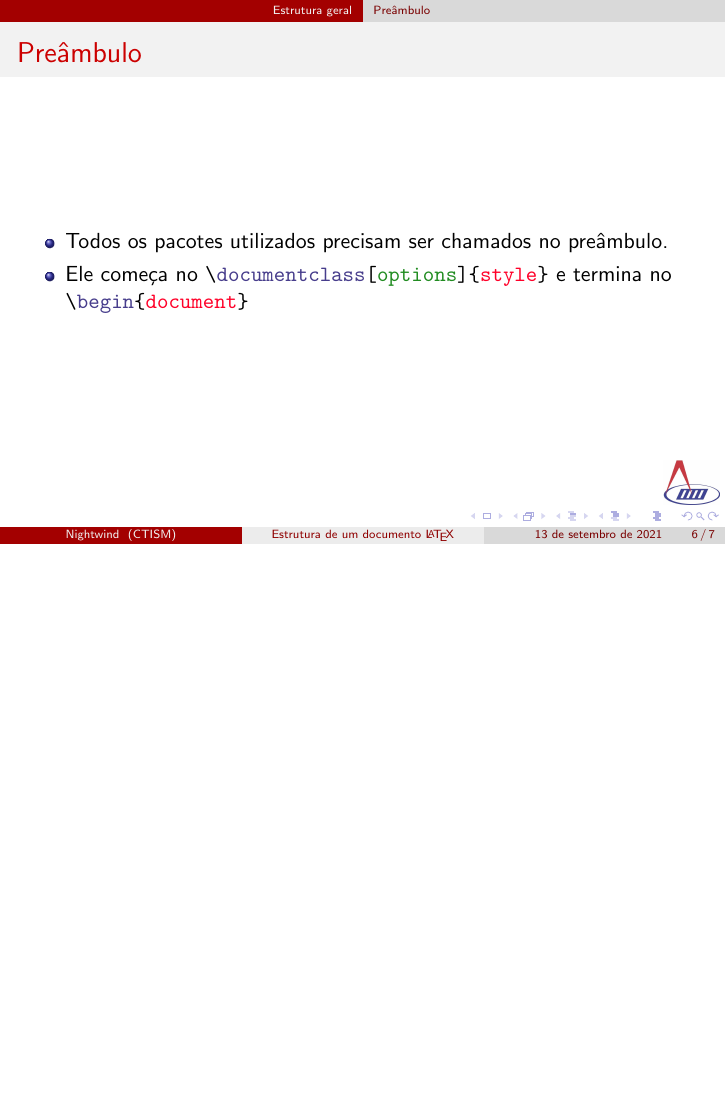
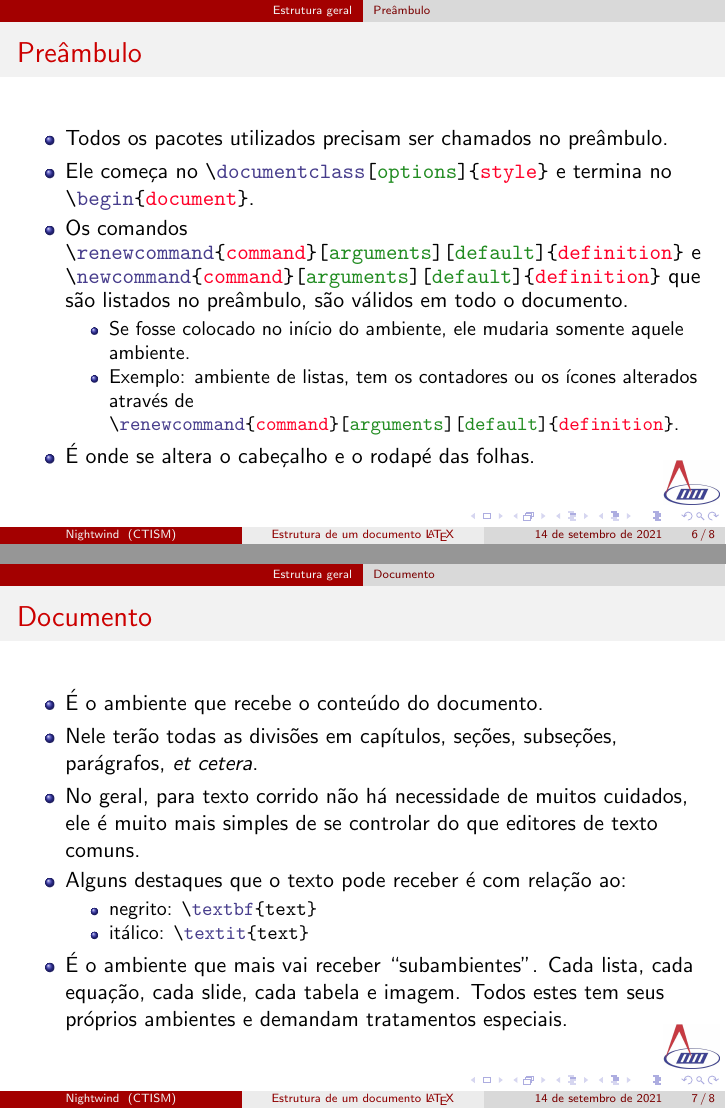
Before and after one commit to Robertiele/latex-basics, LaTeX slides (slides/estruturaDocumento.tex): page 6 of 7 before the commit and pages 6 and 7 of 8 after it, the two joined at a grey line, the shorter picture padded with empty space. The pictures show the PDF file slides/estruturaDocumento.pdf that the author committed with the source.

Commit message:
update estrutura documento

```diff
--- a/slides/estruturaDocumento.tex
+++ b/slides/estruturaDocumento.tex
@@ -108,11 +108,31 @@
 
     \begin{itemize}
         \item Todos os pacotes utilizados precisam ser chamados no preâmbulo.
-        \item Ele começa no \lstinline[style=myStyleLatex]!\documentclass[options]{style}! e termina no \lstinline[style=myStyleLatex]!\begin{document}!
+        \item Ele começa no \lstinline[style=myStyleLatex]!\documentclass[options]{style}! e termina no \lstinline[style=myStyleLatex]!\begin{document}!.
+        \item Os comandos \lstinline[style=myStyleLatex]!\renewcommand{command}[arguments][default]{definition}! e \lstinline[style=myStyleLatex]!\newcommand{command}[arguments][default]{definition}! que são listados no preâmbulo, são válidos em todo o documento.
+        \begin{itemize}
+            \item Se fosse colocado no início do ambiente, ele mudaria somente aquele ambiente.
+            \item Exemplo: ambiente de listas, tem os contadores ou os ícones alterados através de \lstinline[style=myStyleLatex]!\renewcommand{command}[arguments][default]{definition}!.
+        \end{itemize}
+        \item É onde se altera o cabeçalho e o rodapé das folhas.
     \end{itemize}
-
 \end{frame}
 \subsection{Documento}
+\begin{frame}[fragile]
+    \frametitle{Documento}
+
+    \begin{itemize}
+        \item É o ambiente que recebe o conteúdo do documento.
+        \item Nele terão todas as divisões em capítulos, seções, subseções, parágrafos, \textit{et cetera}.
+        \item No geral, para texto corrido não há necessidade de muitos cuidados, ele é muito mais simples de se controlar do que editores de texto comuns.
+        \item Alguns destaques que o texto pode receber é com relação ao:
+        \begin{itemize}
+            \item negrito: \lstinline[style=myStyleLatex]!\textbf{text}!
+            \item itálico: \lstinline[style=myStyleLatex]!\textit{text}!
+        \end{itemize}
+        \item É o ambiente que mais vai receber ``subambientes''. Cada lista, cada equação, cada slide, cada tabela e imagem. Todos estes tem seus próprios ambientes e demandam tratamentos especiais.
+    \end{itemize}
+\end{frame}
 
 \section{Estrutura de títulos por classe}
 \subsection{article, exam, beamer}
```
Also changed, not shown: slides/setup_listings.tex (+7 -6 lines), slides/estruturaDocumento.pdf.
